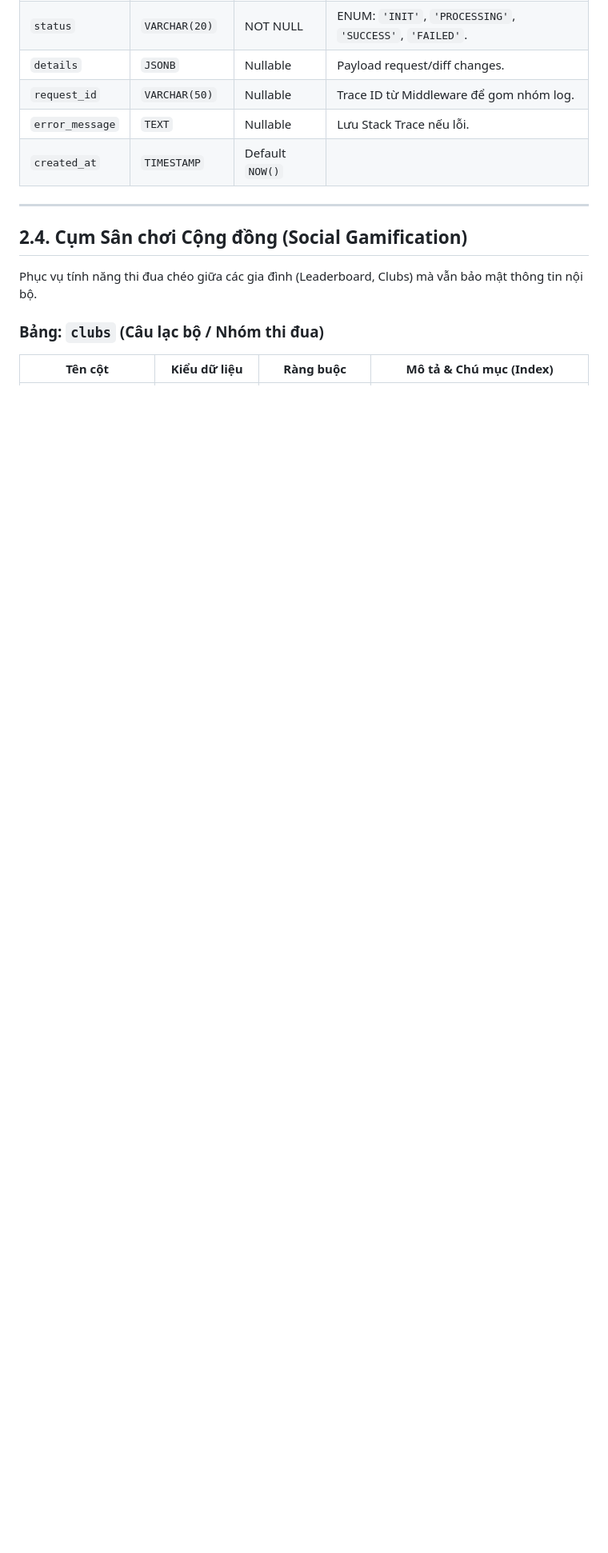
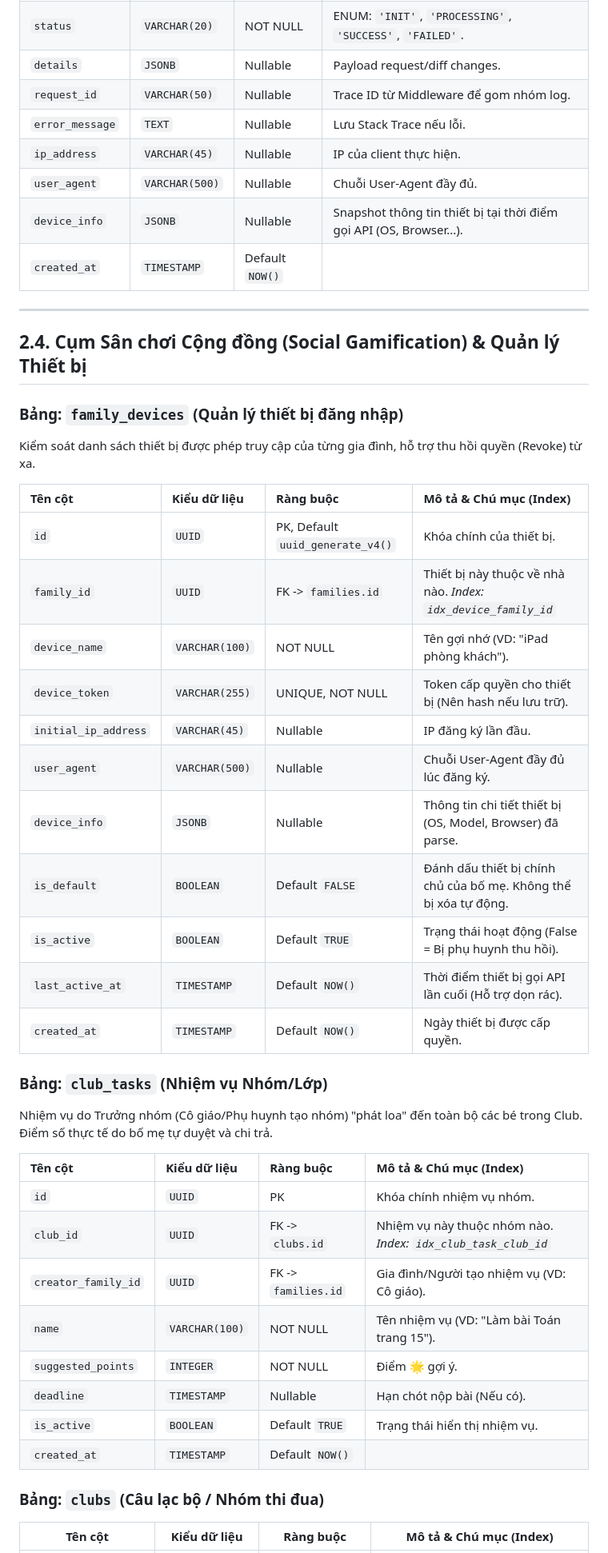
Before and after one commit to quocnhan92/kid-coin, a Markdown page: README.md, the part around one of its changes. Shown at 80% size. Rendered like a GitHub page; blank space fills up the shorter version.

```diff
--- a/README.md
+++ b/README.md
@@ -146,13 +153,45 @@ Trái tim của hệ thống tài chính ảo. Đảm bảo tính nhất quán (
 | `details` | `JSONB` | Nullable | Payload request/diff changes. |
 | `request_id` | `VARCHAR(50)` | Nullable | Trace ID từ Middleware để gom nhóm log. |
 | `error_message` | `TEXT` | Nullable | Lưu Stack Trace nếu lỗi. |
+| `ip_address` | `VARCHAR(45)` | Nullable | IP của client thực hiện. |
+| `user_agent` | `VARCHAR(500)` | Nullable | Chuỗi User-Agent đầy đủ. |
+| `device_info` | `JSONB` | Nullable | Snapshot thông tin thiết bị tại thời điểm gọi API (OS, Browser...). |
 | `created_at` | `TIMESTAMP` | Default `NOW()` |  |
 
 ---
 
-## 2.4. Cụm Sân chơi Cộng đồng (Social Gamification)
+## 2.4. Cụm Sân chơi Cộng đồng (Social Gamification) & Quản lý Thiết bị
 
-Phục vụ tính năng thi đua chéo giữa các gia đình (Leaderboard, Clubs) mà vẫn bảo mật thông tin nội bộ.
+### Bảng: `family_devices` (Quản lý thiết bị đăng nhập)
+Kiểm soát danh sách thiết bị được phép truy cập của từng gia đình, hỗ trợ thu hồi quyền (Revoke) từ xa.
+
+| Tên cột | Kiểu dữ liệu | Ràng buộc | Mô tả & Chú mục (Index) |
+| :--- | :--- | :--- | :--- |
+| `id` | `UUID` | PK, Default `uuid_generate_v4()` | Khóa chính của thiết bị. |
+| `family_id` | `UUID` | FK -> `families.id` | Thiết bị này thuộc về nhà nào. *Index: `idx_device_family_id`* |
+| `device_name` | `VARCHAR(100)` | NOT NULL | Tên gợi nhớ (VD: "iPad phòng khách"). |
+| `device_token` | `VARCHAR(255)` | UNIQUE, NOT NULL | Token cấp quyền cho thiết bị (Nên hash nếu lưu trữ). |
+| `initial_ip_address` | `VARCHAR(45)` | Nullable | IP đăng ký lần đầu. |
+| `user_agent` | `VARCHAR(500)` | Nullable | Chuỗi User-Agent đầy đủ lúc đăng ký. |
+| `device_info` | `JSONB` | Nullable | Thông tin chi tiết thiết bị (OS, Model, Browser) đã parse. |
+| `is_default` | `BOOLEAN` | Default `FALSE` | Đánh dấu thiết bị chính chủ của bố mẹ. Không thể bị xóa tự động. |
+| `is_active` | `BOOLEAN` | Default `TRUE` | Trạng thái hoạt động (False = Bị phụ huynh thu hồi). |
+| `last_active_at` | `TIMESTAMP` | Default `NOW()` | Thời điểm thiết bị gọi API lần cuối (Hỗ trợ dọn rác). |
+| `created_at` | `TIMESTAMP` | Default `NOW()` | Ngày thiết bị được cấp quyền. |
+
+### Bảng: `club_tasks` (Nhiệm vụ Nhóm/Lớp)
+Nhiệm vụ do Trưởng nhóm (Cô giáo/Phụ huynh tạo nhóm) "phát loa" đến toàn bộ các bé trong Club. Điểm số thực tế do bố mẹ tự duyệt và chi trả.
+
+| Tên cột | Kiểu dữ liệu | Ràng buộc | Mô tả & Chú mục (Index) |
+| :--- | :--- | :--- | :--- |
+| `id` | `UUID` | PK | Khóa chính nhiệm vụ nhóm. |
+| `club_id` | `UUID` | FK -> `clubs.id` | Nhiệm vụ này thuộc nhóm nào. *Index: `idx_club_task_club_id`* |
+| `creator_family_id`| `UUID` | FK -> `families.id` | Gia đình/Người tạo nhiệm vụ (VD: Cô giáo). |
+| `name` | `VARCHAR(100)` | NOT NULL | Tên nhiệm vụ (VD: "Làm bài Toán trang 15"). |
+| `suggested_points` | `INTEGER` | NOT NULL | Điểm 🌟 gợi ý. |
+| `deadline` | `TIMESTAMP` | Nullable | Hạn chót nộp bài (Nếu có). |
+| `is_active` | `BOOLEAN` | Default `TRUE` | Trạng thái hiển thị nhiệm vụ. |
+| `created_at` | `TIMESTAMP` | Default `NOW()` | |
 
 ### Bảng: `clubs` (Câu lạc bộ / Nhóm thi đua)
 
```
Also changed, not shown: other parts of README.md (+24 -13 lines).
